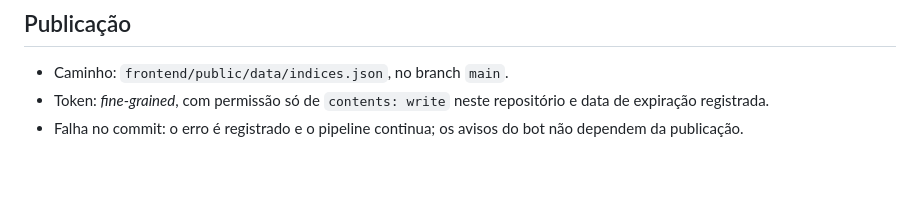
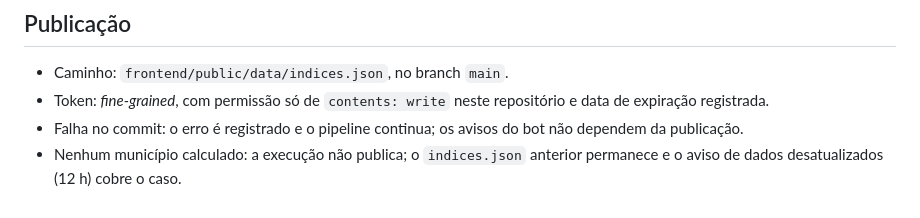
Before and after one commit to KaiquedeOliveiraa/vigia-deslizamentos, a Markdown page: docs/contratos-de-dados.md, the part around the change. GitHub-like rendering; blank space fills up the shorter version.

Commit message:
docs: contrato registra que execução sem nenhum município não publica

```diff
--- a/docs/contratos-de-dados.md
+++ b/docs/contratos-de-dados.md
@@ -110,3 +110,4 @@ Contatos da Defesa Civil de cada município, levantados com as prefeituras e ver
 - Caminho: `frontend/public/data/indices.json`, no branch `main`.
 - Token: *fine-grained*, com permissão só de `contents: write` neste repositório e data de expiração registrada.
 - Falha no commit: o erro é registrado e o pipeline continua; os avisos do bot não dependem da publicação.
+- Nenhum município calculado: a execução não publica; o `indices.json` anterior permanece e o aviso de dados desatualizados (12 h) cobre o caso.
```
